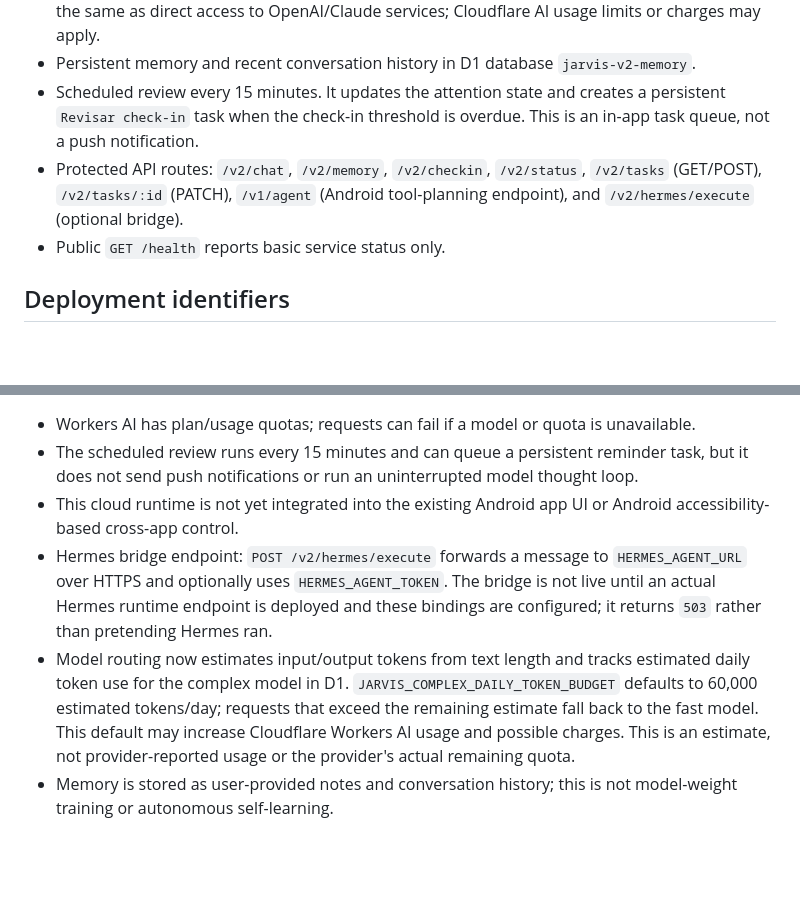
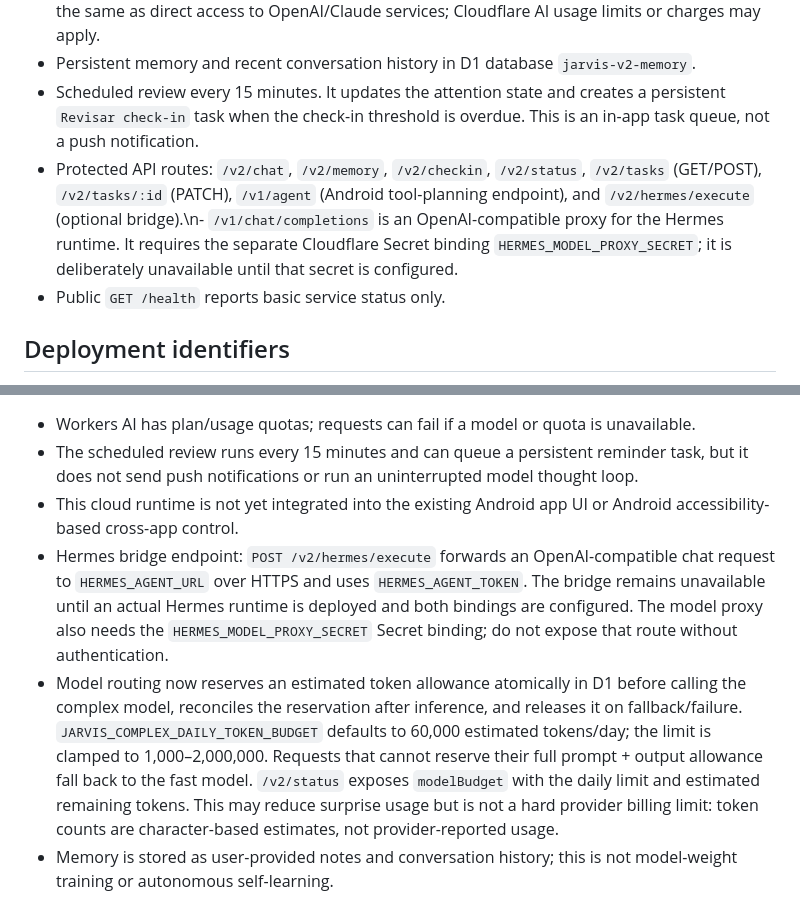
Before and after one commit to viole777/Jarvis-mobile, a Markdown page: cloudflare/jarvis-v2/README.md, 2 parts joined by grey strips. GitHub-like rendering; blank space fills up the shorter version.

Commit message:
Document atomic model budget and secured Hermes proxy prerequisites

```diff
--- a/cloudflare/jarvis-v2/README.md
+++ b/cloudflare/jarvis-v2/README.md
@@ -9,7 +9,7 @@ Health check: https://jarvis-v2-cloud.viole-jarvis.workers.dev/health
 - No external OpenAI or Anthropic API key is required for Cloudflare-hosted models. These are not the same as direct access to OpenAI/Claude services; Cloudflare AI usage limits or charges may apply.
 - Persistent memory and recent conversation history in D1 database `jarvis-v2-memory`.
 - Scheduled review every 15 minutes. It updates the attention state and creates a persistent `Revisar check-in` task when the check-in threshold is overdue. This is an in-app task queue, not a push notification.
-- Protected API routes: `/v2/chat`, `/v2/memory`, `/v2/checkin`, `/v2/status`, `/v2/tasks` (GET/POST), `/v2/tasks/:id` (PATCH), `/v1/agent` (Android tool-planning endpoint), and `/v2/hermes/execute` (optional bridge).
+- Protected API routes: `/v2/chat`, `/v2/memory`, `/v2/checkin`, `/v2/status`, `/v2/tasks` (GET/POST), `/v2/tasks/:id` (PATCH), `/v1/agent` (Android tool-planning endpoint), and `/v2/hermes/execute` (optional bridge).\n- `/v1/chat/completions` is an OpenAI-compatible proxy for the Hermes runtime. It requires the separate Cloudflare Secret binding `HERMES_MODEL_PROXY_SECRET`; it is deliberately unavailable until that secret is configured.
 - Public `GET /health` reports basic service status only.
 
 ## Deployment identifiers
@@ -41,6 +41,6 @@ The Worker intentionally rejects protected routes unless `JARVIS_ACCESS_TOKEN` m
 - Workers AI has plan/usage quotas; requests can fail if a model or quota is unavailable.
 - The scheduled review runs every 15 minutes and can queue a persistent reminder task, but it does not send push notifications or run an uninterrupted model thought loop.
 - This cloud runtime is not yet integrated into the existing Android app UI or Android accessibility-based cross-app control.
-- Hermes bridge endpoint: `POST /v2/hermes/execute` forwards a message to `HERMES_AGENT_URL` over HTTPS and optionally uses `HERMES_AGENT_TOKEN`. The bridge is not live until an actual Hermes runtime endpoint is deployed and these bindings are configured; it returns `503` rather than pretending Hermes ran.
-- Model routing now estimates input/output tokens from text length and tracks estimated daily token use for the complex model in D1. `JARVIS_COMPLEX_DAILY_TOKEN_BUDGET` defaults to 60,000 estimated tokens/day; requests that exceed the remaining estimate fall back to the fast model. This default may increase Cloudflare Workers AI usage and possible charges. This is an estimate, not provider-reported usage or the provider's actual remaining quota.
+- Hermes bridge endpoint: `POST /v2/hermes/execute` forwards an OpenAI-compatible chat request to `HERMES_AGENT_URL` over HTTPS and uses `HERMES_AGENT_TOKEN`. The bridge remains unavailable until an actual Hermes runtime is deployed and both bindings are configured. The model proxy also needs the `HERMES_MODEL_PROXY_SECRET` Secret binding; do not expose that route without authentication.
+- Model routing now reserves an estimated token allowance atomically in D1 before calling the complex model, reconciles the reservation after inference, and releases it on fallback/failure. `JARVIS_COMPLEX_DAILY_TOKEN_BUDGET` defaults to 60,000 estimated tokens/day; the limit is clamped to 1,000–2,000,000. Requests that cannot reserve their full prompt + output allowance fall back to the fast model. `/v2/status` exposes `modelBudget` with the daily limit and estimated remaining tokens. This may reduce surprise usage but is not a hard provider billing limit: token counts are character-based estimates, not provider-reported usage.
 - Memory is stored as user-provided notes and conversation history; this is not model-weight training or autonomous self-learning.
```
